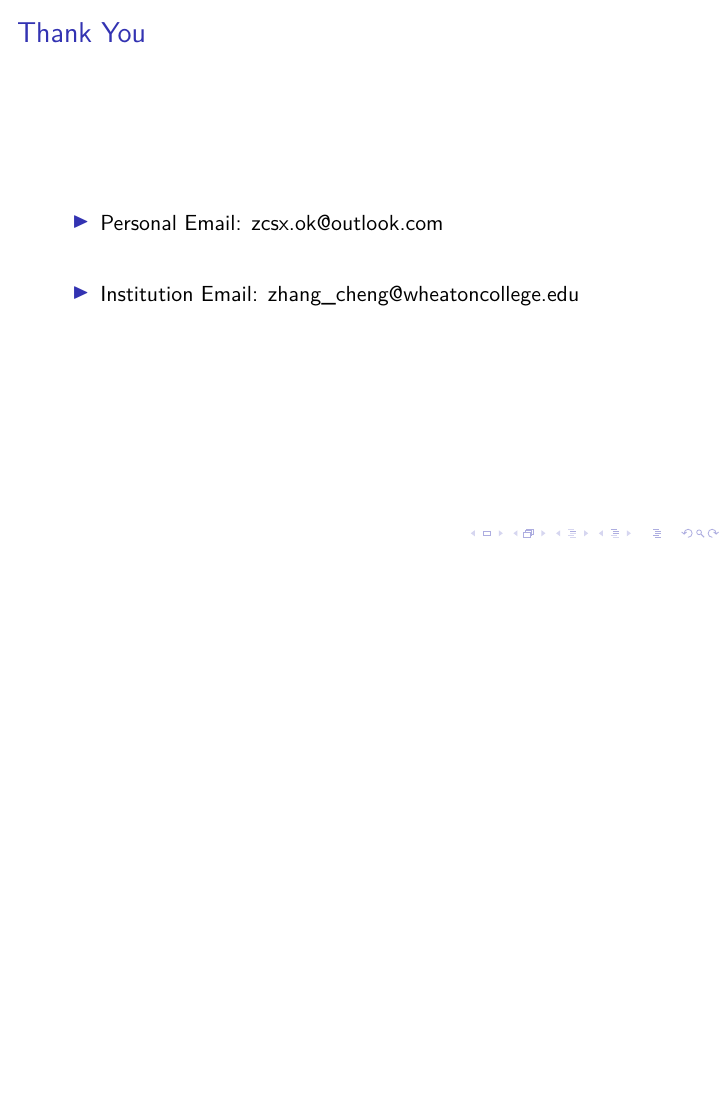
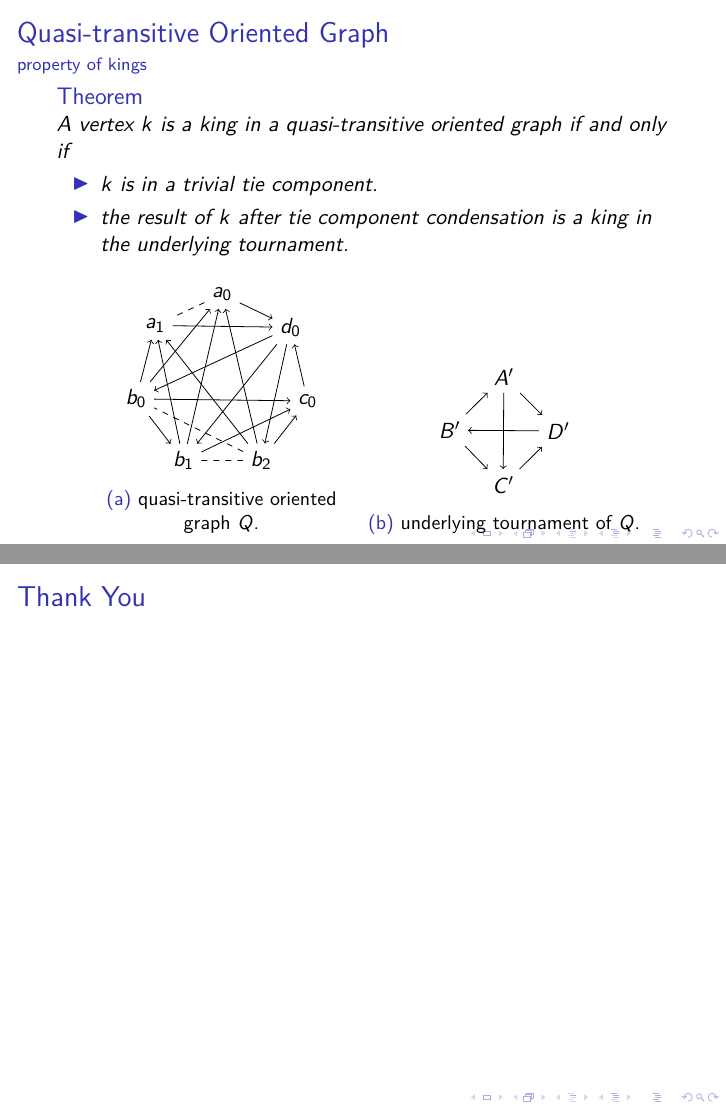
Before and after one commit to czhang03/Honor-Thesis, LaTeX slides (thesis_defense/main.tex): page 30 of 31 before the commit and pages 29 and 30 of 31 after it, the two joined at a grey line, the shorter picture padded with empty space. The pictures show the PDF file thesis_defense/main.pdf that the author committed with the source.

Commit message:
add example for king in quasi transitive graphs

```diff
--- a/thesis_defense/main.tex
+++ b/thesis_defense/main.tex
@@ -885,6 +885,34 @@
       is a king in the underlying tournament.
     \end{itemize}
   \end{theorem}
+
+  \begin{figure}
+    \centering
+    \begin{subfigure}[b]{0.45\linewidth}
+      \centering
+      \tikz\graph[simple necklace layout, math nodes, node sep=0.5cm] {
+      a_0; a_1;
+      a_0 <- {b_0, b_1, b_2};
+      a_1 <- {b_0, b_1, b_2};
+      {b_0, b_1, b_2} -> c_0;
+      d_0 -> {b_0, b_1, b_2};
+      {a_0, a_1} -> d_0;
+      c_0 -> d_0;
+      b_0 -> b_1 --[dashed] b_2 --[dashed] b_0;
+      a_0 --[dashed] a_1;
+      };
+      \caption{quasi-transitive oriented graph \(Q\).}
+    \end{subfigure}
+    \begin{subfigure}[b]{0.45\linewidth}
+      \centering
+      \tikz\graph[simple necklace layout, math nodes, node sep=0.5cm] {
+      A' <- B' -> C' -> D';
+      A' -> D' -> B';
+      A' -> C';
+      };
+      \caption{underlying tournament of \(Q\).}
+    \end{subfigure}
+  \end{figure}
 \end{frame}
 
 \section{further problem}
@@ -896,10 +924,6 @@
 \section{Thank You}
 
 \begin{frame}
-  \begin{itemize} \setlength\itemsep{2em}
-    \item Personal Email: zcsx.ok@outlook.com
-    \item Institution Email: zhang\_cheng@wheatoncollege.edu
-  \end{itemize}
 \end{frame}
 
 \section{References}
```
Also changed, not shown: thesis_defense/main.pdf.
